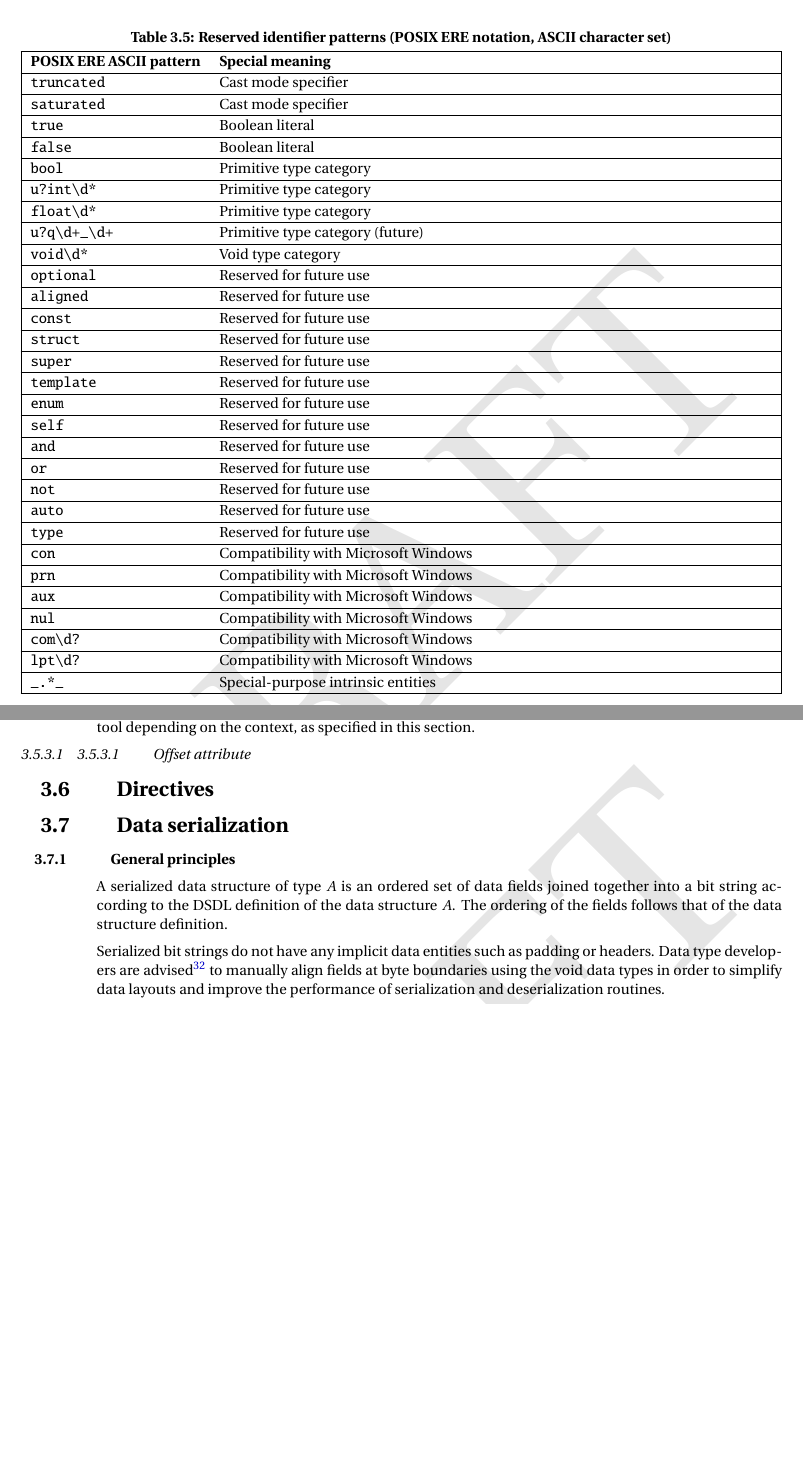
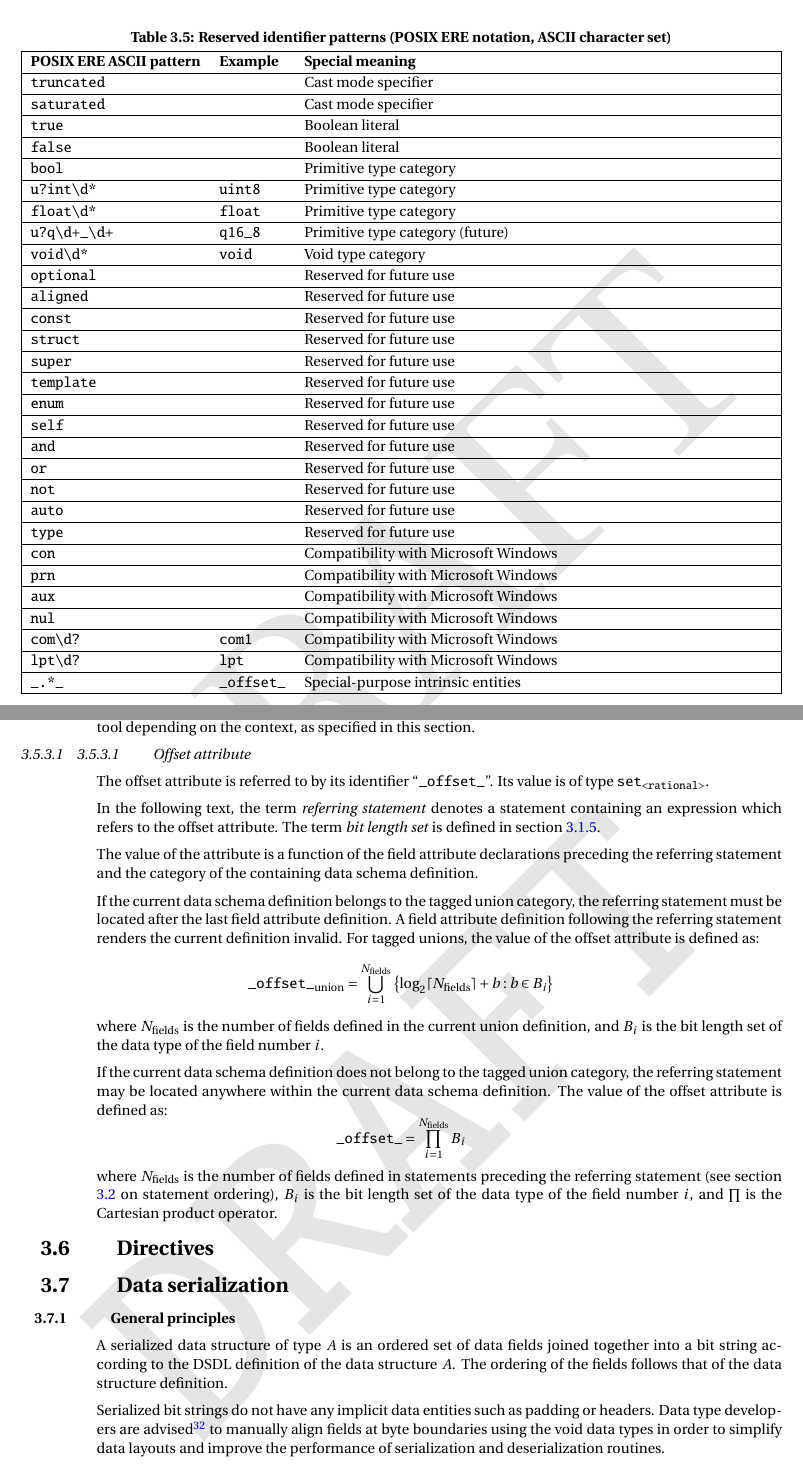
Before and after one commit to OpenCyphal/specification, a LaTeX thesis (specification/UAVCAN_Specification.tex, which reads specification/dsdl/attributes.tex, specification/dsdl/grammar.tex): two parts of pages 19 and 26 of 74 before the commit and two parts of pages 19 and 26 of 75 after it, joined at a grey line, cut so that both start at the same text, the shorter picture padded with empty space. Compiled offline with pdfLaTeX; a LaTeX package or settings file that is missing is left out.

Commit message:
_offset_ spec

```diff
--- a/specification/dsdl/attributes.tex
+++ b/specification/dsdl/attributes.tex
@@ -125,3 +125,36 @@ Their values are constructed by the DSDL processing tool depending on the contex
 as specified in this section.
 
 \subsubsection{Offset attribute}
+
+The offset attribute is referred to by its identifier ``\verb|_offset_|''.
+Its value is of type $\texttt{set}_\texttt{<rational>}$.
+
+In the following text, the term \emph{referring statement} denotes a statement
+containing an expression which refers to the offset attribute.
+The term \emph{bit length set} is defined in section \ref{sec:dsdl_bit_length_set}.
+
+The value of the attribute is a function of the field attribute declarations preceding the referring statement
+and the category of the containing data schema definition.
+
+If the current data schema definition belongs to the tagged union category,
+the referring statement must be located after the last field attribute definition.
+A field attribute definition following the referring statement renders the current definition invalid.
+For tagged unions, the value of the offset attribute is defined as:
+$$
+    \texttt{\_offset\_}_\text{union} =
+    \bigcup\limits_{i=1}^{N_\text{fields}}
+    \left\{ \log_2\lceil{}N_\text{fields}\rceil{} + b : b \in B_i \right\}
+$$
+where $N_\text{fields}$ is the number of fields defined in the current union definition,
+and $B_i$ is the bit length set of the data type of the field number $i$.
+
+If the current data schema definition does not belong to the tagged union category,
+the referring statement may be located anywhere within the current data schema definition.
+The value of the offset attribute is defined as:
+$$
+    \texttt{\_offset\_} = \prod\limits_{i=1}^{N_\text{fields}} B_i
+$$
+where $N_\text{fields}$ is the number of fields defined in statements preceding the referring statement
+(see section \ref{sec:dsdl_grammar} on statement ordering),
+$B_i$ is the bit length set of the data type of the field number $i$,
+and $\prod$ is the Cartesian product operator.
--- a/specification/dsdl/grammar.tex
+++ b/specification/dsdl/grammar.tex
@@ -218,36 +218,36 @@ and as such, they cannot be used for other purposes.
 Some of the reserved identifiers do not have any functions associated with them
 in this version of the DSDL specification, but this may change in the future.
 
-\begin{UAVCANSimpleTable}{Reserved identifier patterns (POSIX ERE notation, ASCII character set)}{|l X|}%
+\begin{UAVCANSimpleTable}{Reserved identifier patterns (POSIX ERE notation, ASCII character set)}{|l l X|}%
     \label{table:dsdl_reserved_word_patterns}%
-    POSIX ERE ASCII pattern                            & Special meaning \\
-    \texttt{truncated}                                 & Cast mode specifier \\
-    \texttt{saturated}                                 & Cast mode specifier \\
-    \texttt{true}                                      & Boolean literal \\
-    \texttt{false}                                     & Boolean literal \\
-    \texttt{bool}                                      & Primitive type category \\
-    \texttt{u?int\textbackslash{}d*}                   & Primitive type category \\
-    \texttt{float\textbackslash{}d*}                   & Primitive type category \\
-    \texttt{u?q\textbackslash{}d+\_\textbackslash{}d+} & Primitive type category (future) \\
-    \texttt{void\textbackslash{}d*}                    & Void type category \\
-    \texttt{optional}                                  & Reserved for future use \\
-    \texttt{aligned}                                   & Reserved for future use \\
-    \texttt{const}                                     & Reserved for future use \\
-    \texttt{struct}                                    & Reserved for future use \\
-    \texttt{super}                                     & Reserved for future use \\
-    \texttt{template}                                  & Reserved for future use \\
-    \texttt{enum}                                      & Reserved for future use \\
-    \texttt{self}                                      & Reserved for future use \\
-    \texttt{and}                                       & Reserved for future use \\
-    \texttt{or}                                        & Reserved for future use \\
-    \texttt{not}                                       & Reserved for future use \\
-    \texttt{auto}                                      & Reserved for future use \\
-    \texttt{type}                                      & Reserved for future use \\
-    \texttt{con}                                       & Compatibility with Microsoft Windows \\
-    \texttt{prn}                                       & Compatibility with Microsoft Windows \\
-    \texttt{aux}                                       & Compatibility with Microsoft Windows \\
-    \texttt{nul}                                       & Compatibility with Microsoft Windows \\
-    \texttt{com\textbackslash{}d?}                     & Compatibility with Microsoft Windows \\
-    \texttt{lpt\textbackslash{}d?}                     & Compatibility with Microsoft Windows \\
-    \texttt{\_.*\_}                                    & Special-purpose intrinsic entities \\
+    POSIX ERE ASCII pattern                            & Example            & Special meaning \\
+    \texttt{truncated}                                 &                    & Cast mode specifier \\
+    \texttt{saturated}                                 &                    & Cast mode specifier \\
+    \texttt{true}                                      &                    & Boolean literal \\
+    \texttt{false}                                     &                    & Boolean literal \\
+    \texttt{bool}                                      &                    & Primitive type category \\
+    \texttt{u?int\textbackslash{}d*}                   & \texttt{uint8}     & Primitive type category \\
+    \texttt{float\textbackslash{}d*}                   & \texttt{float}     & Primitive type category \\
+    \texttt{u?q\textbackslash{}d+\_\textbackslash{}d+} & \texttt{q16\_8}    & Primitive type category (future) \\
+    \texttt{void\textbackslash{}d*}                    & \texttt{void}      & Void type category \\
+    \texttt{optional}                                  &                    & Reserved for future use \\
+    \texttt{aligned}                                   &                    & Reserved for future use \\
+    \texttt{const}                                     &                    & Reserved for future use \\
+    \texttt{struct}                                    &                    & Reserved for future use \\
+    \texttt{super}                                     &                    & Reserved for future use \\
+    \texttt{template}                                  &                    & Reserved for future use \\
+    \texttt{enum}                                      &                    & Reserved for future use \\
+    \texttt{self}                                      &                    & Reserved for future use \\
+    \texttt{and}                                       &                    & Reserved for future use \\
+    \texttt{or}                                        &                    & Reserved for future use \\
+    \texttt{not}                                       &                    & Reserved for future use \\
+    \texttt{auto}                                      &                    & Reserved for future use \\
+    \texttt{type}                                      &                    & Reserved for future use \\
+    \texttt{con}                                       &                    & Compatibility with Microsoft Windows \\
+    \texttt{prn}                                       &                    & Compatibility with Microsoft Windows \\
+    \texttt{aux}                                       &                    & Compatibility with Microsoft Windows \\
+    \texttt{nul}                                       &                    & Compatibility with Microsoft Windows \\
+    \texttt{com\textbackslash{}d?}                     & \texttt{com1}      & Compatibility with Microsoft Windows \\
+    \texttt{lpt\textbackslash{}d?}                     & \texttt{lpt}       & Compatibility with Microsoft Windows \\
+    \texttt{\_.*\_}                                    & \texttt{\_offset\_}& Special-purpose intrinsic entities \\
 \end{UAVCANSimpleTable}
```
Also changed, not shown: specification/dsdl/architecture.tex (+2 -2 lines).
